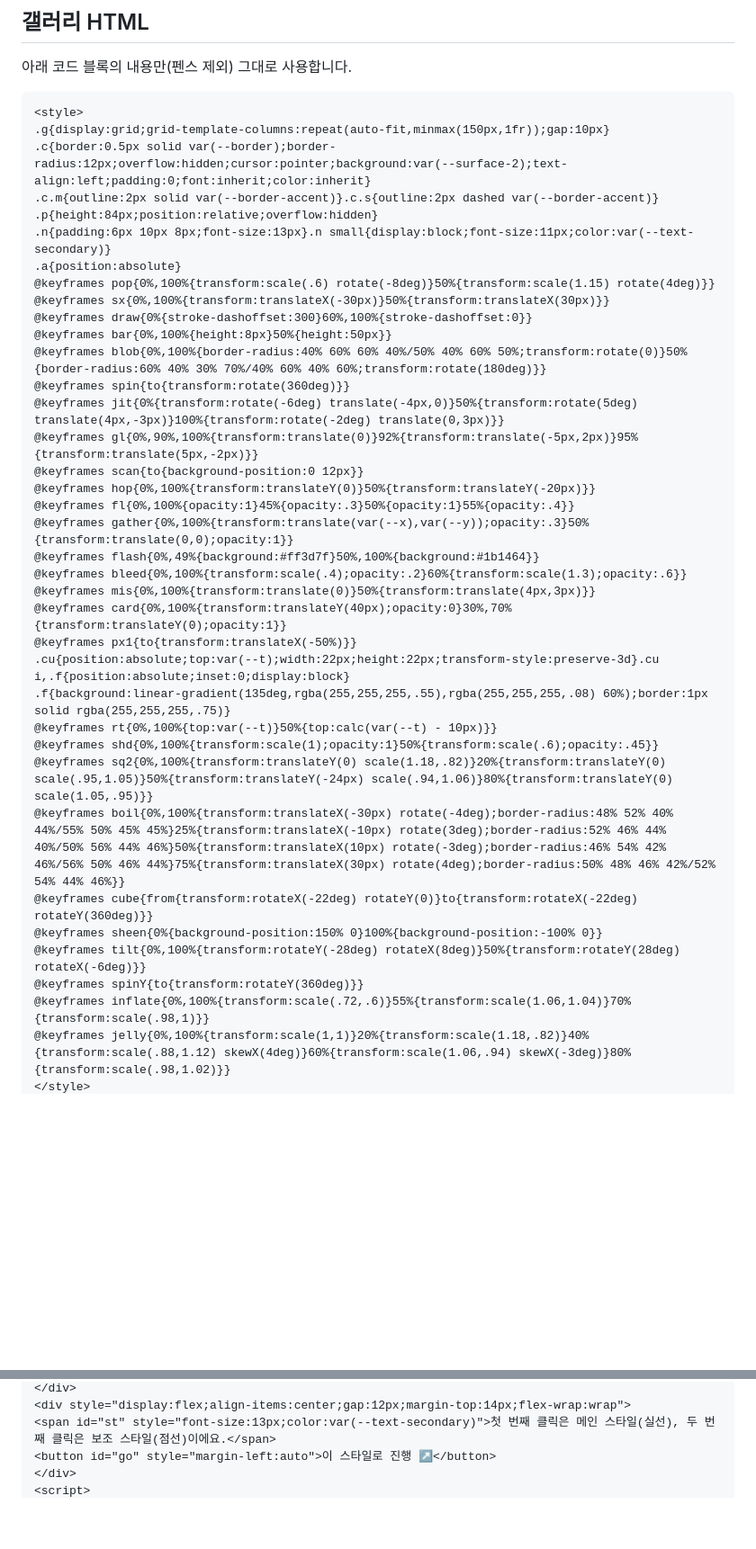
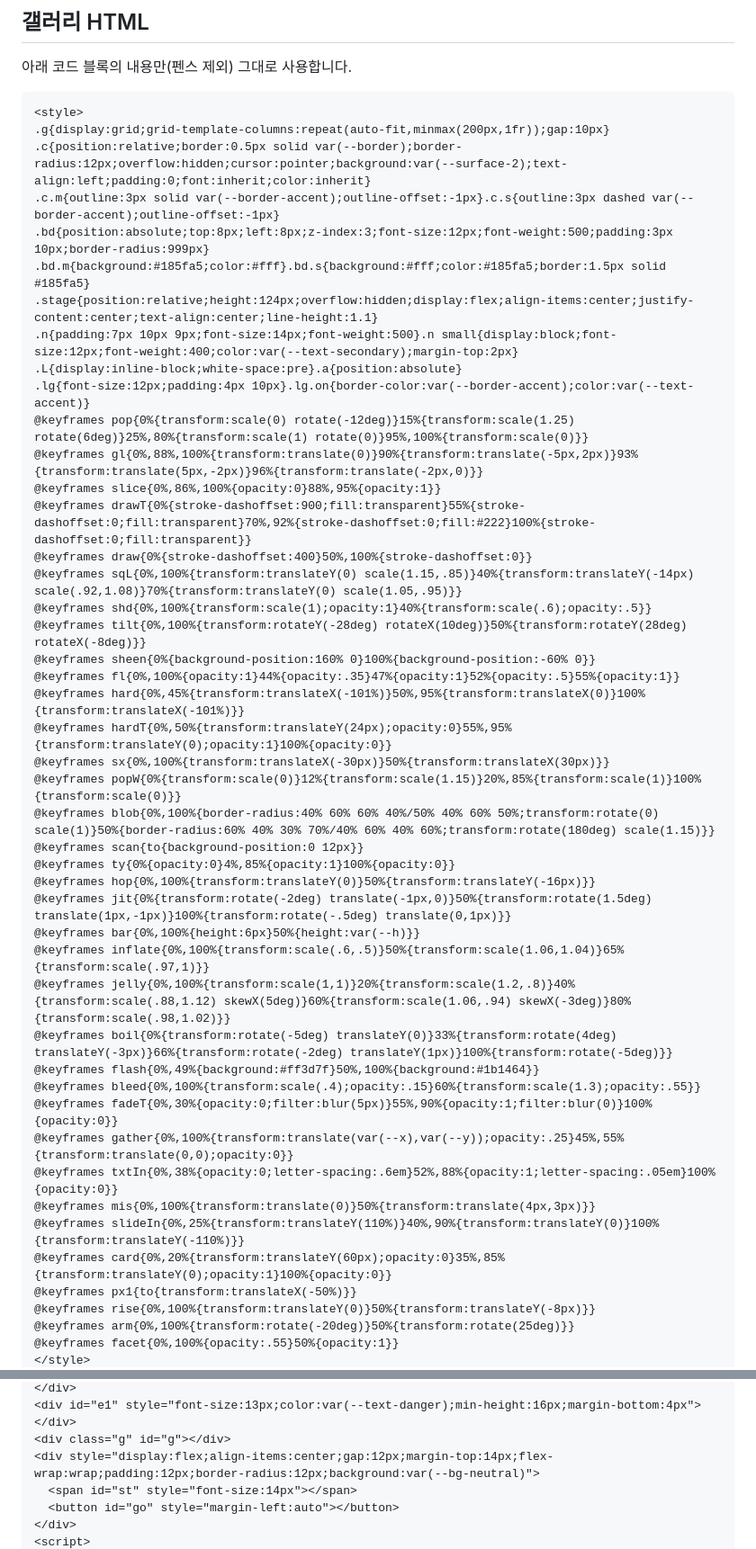
Before and after one commit to eminoart/motion-style-picker, a Markdown page: skills/motion-style-picker/SKILL.md, 2 parts joined by grey strips. Shown at 90% size. Drawn GitHub-style; blank space fills up the shorter version.

````diff
--- a/skills/motion-style-picker/SKILL.md
+++ b/skills/motion-style-picker/SKILL.md
@@ -203,39 +204,48 @@ When the gallery button is pressed in English, the message looks like `Motion st
 
 ```html
 <style>
-.g{display:grid;grid-template-columns:repeat(auto-fit,minmax(150px,1fr));gap:10px}
-.c{border:0.5px solid var(--border);border-radius:12px;overflow:hidden;cursor:pointer;background:var(--surface-2);text-align:left;padding:0;font:inherit;color:inherit}
-.c.m{outline:2px solid var(--border-accent)}.c.s{outline:2px dashed var(--border-accent)}
-.p{height:84px;position:relative;overflow:hidden}
-.n{padding:6px 10px 8px;font-size:13px}.n small{display:block;font-size:11px;color:var(--text-secondary)}
-.a{position:absolute}
-@keyframes pop{0%,100%{transform:scale(.6) rotate(-8deg)}50%{transform:scale(1.15) rotate(4deg)}}
+.g{display:grid;grid-template-columns:repeat(auto-fit,minmax(200px,1fr));gap:10px}
+.c{position:relative;border:0.5px solid var(--border);border-radius:12px;overflow:hidden;cursor:pointer;background:var(--surface-2);text-align:left;padding:0;font:inherit;color:inherit}
+.c.m{outline:3px solid var(--border-accent);outline-offset:-1px}.c.s{outline:3px dashed var(--border-accent);outline-offset:-1px}
+.bd{position:absolute;top:8px;left:8px;z-index:3;font-size:12px;font-weight:500;padding:3px 10px;border-radius:999px}
+.bd.m{background:#185fa5;color:#fff}.bd.s{background:#fff;color:#185fa5;border:1.5px solid #185fa5}
+.stage{position:relative;height:124px;overflow:hidden;display:flex;align-items:center;justify-content:center;text-align:center;line-height:1.1}
+.n{padding:7px 10px 9px;font-size:14px;font-weight:500}.n small{display:block;font-size:12px;font-weight:400;color:var(--text-secondary);margin-top:2px}
+.L{display:inline-block;white-space:pre}.a{position:absolute}
+.lg{font-size:12px;padding:4px 10px}.lg.on{border-color:var(--border-accent);color:var(--text-accent)}
+@keyframes pop{0%{transform:scale(0) rotate(-12deg)}15%{transform:scale(1.25) rotate(6deg)}25%,80%{transform:scale(1) rotate(0)}95%,100%{transform:scale(0)}}
+@keyframes gl{0%,88%,100%{transform:translate(0)}90%{transform:translate(-5px,2px)}93%{transform:translate(5px,-2px)}96%{transform:translate(-2px,0)}}
+@keyframes slice{0%,86%,100%{opacity:0}88%,95%{opacity:1}}
+@keyframes drawT{0%{stroke-dashoffset:900;fill:transparent}55%{stroke-dashoffset:0;fill:transparent}70%,92%{stroke-dashoffset:0;fill:#222}100%{stroke-dashoffset:0;fill:transparent}}
+@keyframes draw{0%{stroke-dashoffset:400}50%,100%{stroke-dashoffset:0}}
+@keyframes sqL{0%,100%{transform:translateY(0) scale(1.15,.85)}40%{transform:translateY(-14px) scale(.92,1.08)}70%{transform:translateY(0) scale(1.05,.95)}}
+@keyframes shd{0%,100%{transform:scale(1);opacity:1}40%{transform:scale(.6);opacity:.5}}
+@keyframes tilt{0%,100%{transform:rotateY(-28deg) rotateX(10deg)}50%{transform:rotateY(28deg) rotateX(-8deg)}}
+@keyframes sheen{0%{background-position:160% 0}100%{background-position:-60% 0}}
+@keyframes fl{0%,100%{opacity:1}44%{opacity:.35}47%{opacity:1}52%{opacity:.5}55%{opacity:1}}
+@keyframes hard{0%,45%{transform:translateX(-101%)}50%,95%{transform:translateX(0)}100%{transform:translateX(-101%)}}
+@keyframes hardT{0%,50%{transform:translateY(24px);opacity:0}55%,95%{transform:translateY(0);opacity:1}100%{opacity:0}}
 @keyframes sx{0%,100%{transform:translateX(-30px)}50%{transform:translateX(30px)}}
-@keyframes draw{0%{stroke-dashoffset:300}60%,100%{stroke-dashoffset:0}}
-@keyframes bar{0%,100%{height:8px}50%{height:50px}}
-@keyframes blob{0%,100%{border-radius:40% 60% 60% 40%/50% 40% 60% 50%;transform:rotate(0)}50%{border-radius:60% 40% 30% 70%/40% 60% 40% 60%;transform:rotate(180deg)}}
-@keyframes spin{to{transform:rotate(360deg)}}
-@keyframes jit{0%{transform:rotate(-6deg) translate(-4px,0)}50%{transform:rotate(5deg) translate(4px,-3px)}100%{transform:rotate(-2deg) translate(0,3px)}}
-@keyframes gl{0%,90%,100%{transform:translate(0)}92%{transform:translate(-5px,2px)}95%{transform:translate(5px,-2px)}}
+@keyframes popW{0%{transform:scale(0)}12%{transform:scale(1.15)}20%,85%{transform:scale(1)}100%{transform:scale(0)}}
+@keyframes blob{0%,100%{border-radius:40% 60% 60% 40%/50% 40% 60% 50%;transform:rotate(0) scale(1)}50%{border-radius:60% 40% 30% 70%/40% 60% 40% 60%;transform:rotate(180deg) scale(1.15)}}
 @keyframes scan{to{background-position:0 12px}}
-@keyframes hop{0%,100%{transform:translateY(0)}50%{transform:translateY(-20px)}}
-@keyframes fl{0%,100%{opacity:1}45%{opacity:.3}50%{opacity:1}55%{opacity:.4}}
-@keyframes gather{0%,100%{transform:translate(var(--x),var(--y));opacity:.3}50%{transform:translate(0,0);opacity:1}}
+@keyframes ty{0%{opacity:0}4%,85%{opacity:1}100%{opacity:0}}
+@keyframes hop{0%,100%{transform:translateY(0)}50%{transform:translateY(-16px)}}
+@keyframes jit{0%{transform:rotate(-2deg) translate(-1px,0)}50%{transform:rotate(1.5deg) translate(1px,-1px)}100%{transform:rotate(-.5deg) translate(0,1px)}}
+@keyframes bar{0%,100%{height:6px}50%{height:var(--h)}}
+@keyframes inflate{0%,100%{transform:scale(.6,.5)}50%{transform:scale(1.06,1.04)}65%{transform:scale(.97,1)}}
+@keyframes jelly{0%,100%{transform:scale(1,1)}20%{transform:scale(1.2,.8)}40%{transform:scale(.88,1.12) skewX(5deg)}60%{transform:scale(1.06,.94) skewX(-3deg)}80%{transform:scale(.98,1.02)}}
+@keyframes boil{0%{transform:rotate(-5deg) translateY(0)}33%{transform:rotate(4deg) translateY(-3px)}66%{transform:rotate(-2deg) translateY(1px)}100%{transform:rotate(-5deg)}}
 @keyframes flash{0%,49%{background:#ff3d7f}50%,100%{background:#1b1464}}
-@keyframes bleed{0%,100%{transform:scale(.4);opacity:.2}60%{transform:scale(1.3);opacity:.6}}
+@keyframes bleed{0%,100%{transform:scale(.4);opacity:.15}60%{transform:scale(1.3);opacity:.55}}
+@keyframes fadeT{0%,30%{opacity:0;filter:blur(5px)}55%,90%{opacity:1;filter:blur(0)}100%{opacity:0}}
+@keyframes gather{0%,100%{transform:translate(var(--x),var(--y));opacity:.25}45%,55%{transform:translate(0,0);opacity:0}}
+@keyframes txtIn{0%,38%{opacity:0;letter-spacing:.6em}52%,88%{opacity:1;letter-spacing:.05em}100%{opacity:0}}
 @keyframes mis{0%,100%{transform:translate(0)}50%{transform:translate(4px,3px)}}
-@keyframes card{0%,100%{transform:translateY(40px);opacity:0}30%,70%{transform:translateY(0);opacity:1}}
+@keyframes slideIn{0%,25%{transform:translateY(110%)}40%,90%{transform:translateY(0)}100%{transform:translateY(-110%)}}
+@keyframes card{0%,20%{transform:translateY(60px);opacity:0}35%,85%{transform:translateY(0);opacity:1}100%{opacity:0}}
 @keyframes px1{to{transform:translateX(-50%)}}
-.cu{position:absolute;top:var(--t);width:22px;height:22px;transform-style:preserve-3d}.cu i,.f{position:absolute;inset:0;display:block}
-.f{background:linear-gradient(135deg,rgba(255,255,255,.55),rgba(255,255,255,.08) 60%);border:1px solid rgba(255,255,255,.75)}
-@keyframes rt{0%,100%{top:var(--t)}50%{top:calc(var(--t) - 10px)}}
-@keyframes shd{0%,100%{transform:scale(1);opacity:1}50%{transform:scale(.6);opacity:.45}}
-@keyframes sq2{0%,100%{transform:translateY(0) scale(1.18,.82)}20%{transform:translateY(0) scale(.95,1.05)}50%{transform:translateY(-24px) scale(.94,1.06)}80%{transform:translateY(0) scale(1.05,.95)}}
-@keyframes boil{0%,100%{transform:translateX(-30px) rotate(-4deg);border-radius:48% 52% 40% 44%/55% 50% 45% 45%}25%{transform:translateX(-10px) rotate(3deg);border-radius:52% 46% 44% 40%/50% 56% 44% 46%}50%{transform:translateX(10px) rotate(-3deg);border-radius:46% 54% 42% 46%/56% 50% 46% 44%}75%{transform:translateX(30px) rotate(4deg);border-radius:50% 48% 46% 42%/52% 54% 44% 46%}}
-@keyframes cube{from{transform:rotateX(-22deg) rotateY(0)}to{transform:rotateX(-22deg) rotateY(360deg)}}
-@keyframes sheen{0%{background-position:150% 0}100%{background-position:-100% 0}}
-@keyframes tilt{0%,100%{transform:rotateY(-28deg) rotateX(8deg)}50%{transform:rotateY(28deg) rotateX(-6deg)}}
-@keyframes spinY{to{transform:rotateY(360deg)}}
-@keyframes inflate{0%,100%{transform:scale(.72,.6)}55%{transform:scale(1.06,1.04)}70%{transform:scale(.98,1)}}
-@keyframes jelly{0%,100%{transform:scale(1,1)}20%{transform:scale(1.18,.82)}40%{transform:scale(.88,1.12) skewX(4deg)}60%{transform:scale(1.06,.94) skewX(-3deg)}80%{transform:scale(.98,1.02)}}
+@keyframes rise{0%,100%{transform:translateY(0)}50%{transform:translateY(-8px)}}
+@keyframes arm{0%,100%{transform:rotate(-20deg)}50%{transform:rotate(25deg)}}
+@keyframes facet{0%,100%{opacity:.55}50%{opacity:1}}
 </style>
@@ -275,6 +257,8 @@ When the gallery button is pressed in English, the message looks like `Motion st
 </div>
-<div style="display:flex;align-items:center;gap:12px;margin-top:14px;flex-wrap:wrap">
-<span id="st" style="font-size:13px;color:var(--text-secondary)">첫 번째 클릭은 메인 스타일(실선), 두 번째 클릭은 보조 스타일(점선)이에요.</span>
-<button id="go" style="margin-left:auto">이 스타일로 진행 ↗</button>
+<div id="e1" style="font-size:13px;color:var(--text-danger);min-height:16px;margin-bottom:4px"></div>
+<div class="g" id="g"></div>
+<div style="display:flex;align-items:center;gap:12px;margin-top:14px;flex-wrap:wrap;padding:12px;border-radius:12px;background:var(--bg-neutral)">
+  <span id="st" style="font-size:14px"></span>
+  <button id="go" style="margin-left:auto"></button>
 </div>
 <script>
````
Also changed, not shown: other parts of skills/motion-style-picker/SKILL.md (+62 -48 lines), README.md (+2 -2 lines), docs/gallery.png, 3 other files.
